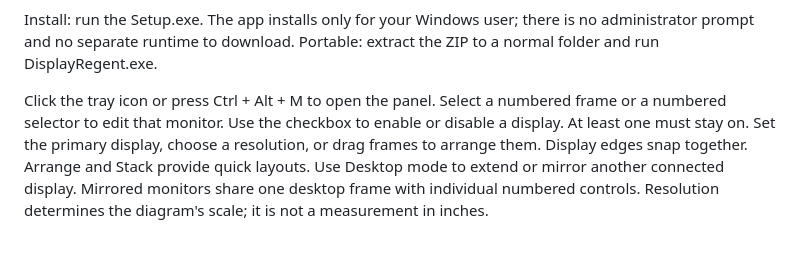
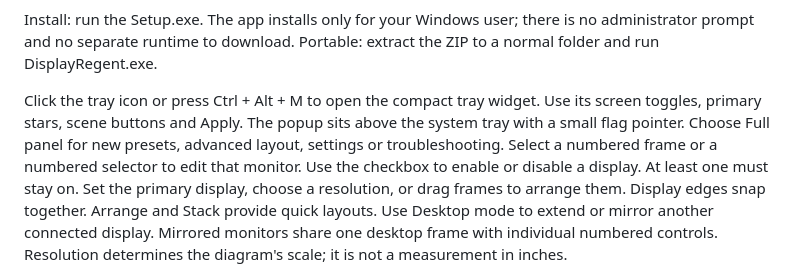
Before and after one commit to KNIGHT-AI-AV/display-regent, a Markdown page: docs/QUICKSTART.md, the part around the change. Rendered like a GitHub page; blank space fills up the shorter version.

```diff
--- a/docs/QUICKSTART.md
+++ b/docs/QUICKSTART.md
@@ -4,7 +4,10 @@ Install: run the Setup.exe. The app installs only for your Windows user;
 there is no administrator prompt and no separate runtime to download.
 Portable: extract the ZIP to a normal folder and run DisplayRegent.exe.
 
-Click the tray icon or press Ctrl + Alt + M to open the panel.
+Click the tray icon or press Ctrl + Alt + M to open the compact tray widget.
+Use its screen toggles, primary stars, scene buttons and Apply.
+The popup sits above the system tray with a small flag pointer.
+Choose Full panel for new presets, advanced layout, settings or troubleshooting.
 Select a numbered frame or a numbered selector to edit that monitor.
 Use the checkbox to enable or disable a display. At least one must stay on.
 Set the primary display, choose a resolution, or drag frames to arrange them.
```
Also changed, not shown: README.md (+6 -3 lines), site/assets/widget-demo-dark.png (added), site/assets/widget-demo-light.png (added), 6 other files.
